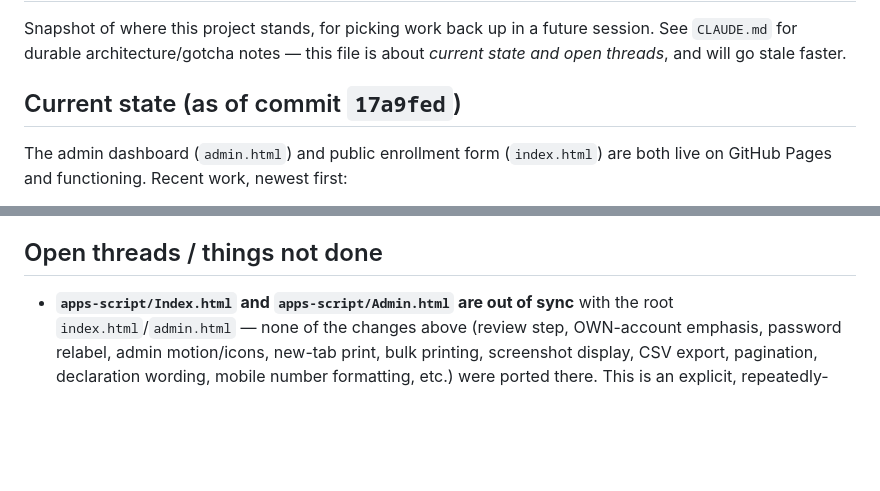
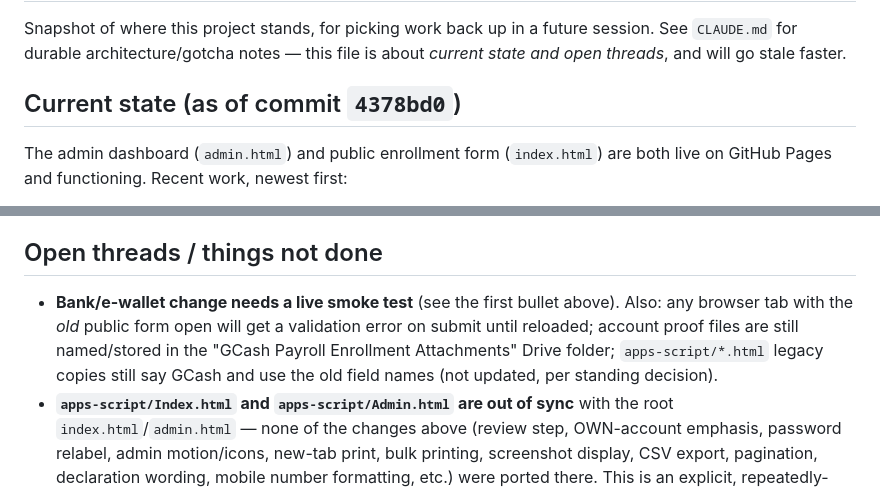
Before and after one commit to photolinepayroll/NoneATM, a Markdown page: RESUME.md, 2 parts joined by grey strips. Drawn GitHub-style; blank space fills up the shorter version.

Commit message:
Update RESUME.md and CLAUDE.md for bank/e-wallet enrollment
Co-Authored-By: Claude Sonnet 5.5 <noreply@anthropic.com>
Claude-Session: https://claude.ai/code/session_01BB7Ss6t3HYDNN3rofvHoCg

```diff
--- a/RESUME.md
+++ b/RESUME.md
@@ -2,7 +2,7 @@
 
 Snapshot of where this project stands, for picking work back up in a future session. See `CLAUDE.md` for durable architecture/gotcha notes — this file is about *current state and open threads*, and will go stale faster.
 
-## Current state (as of commit `17a9fed`)
+## Current state (as of commit `4378bd0`)
 
 The admin dashboard (`admin.html`) and public enrollment form (`index.html`) are both live on GitHub Pages and functioning. Recent work, newest first:
 
@@ -46,6 +47,7 @@ User-reported (2026-07-28/29) that the admin dashboard is "super slow to load" d
 
 ## Open threads / things not done
 
+- **Bank/e-wallet change needs a live smoke test** (see the first bullet above). Also: any browser tab with the *old* public form open will get a validation error on submit until reloaded; account proof files are still named/stored in the "GCash Payroll Enrollment Attachments" Drive folder; `apps-script/*.html` legacy copies still say GCash and use the old field names (not updated, per standing decision).
 - **`apps-script/Index.html` and `apps-script/Admin.html` are out of sync** with the root `index.html`/`admin.html` — none of the changes above (review step, OWN-account emphasis, password relabel, admin motion/icons, new-tab print, bulk printing, screenshot display, CSV export, pagination, declaration wording, mobile number formatting, etc.) were ported there. This is an explicit, repeatedly-reaffirmed scope decision, not an oversight — but if the Apps-Script-native surface is ever actually used instead of the GitHub Pages one, it needs all of the above ported over.
 - **`Gcash SAmple.png`** was previously noted as sitting untracked in the repo root, unused by any code. It's untracked, so it does not persist into fresh clones/sessions — this thread is effectively moot unless someone re-adds it locally and decides to commit it (e.g. into an `assets/` folder) or drop it for good.
 - **No automated tests exist** for either the frontend or `Code.gs`. Verification has been manual (real browser testing via screenshots) plus `node --check` for JS syntax only.
```
Also changed, not shown: other parts of RESUME.md (+1 -0 lines), CLAUDE.md (+3 -3 lines).
